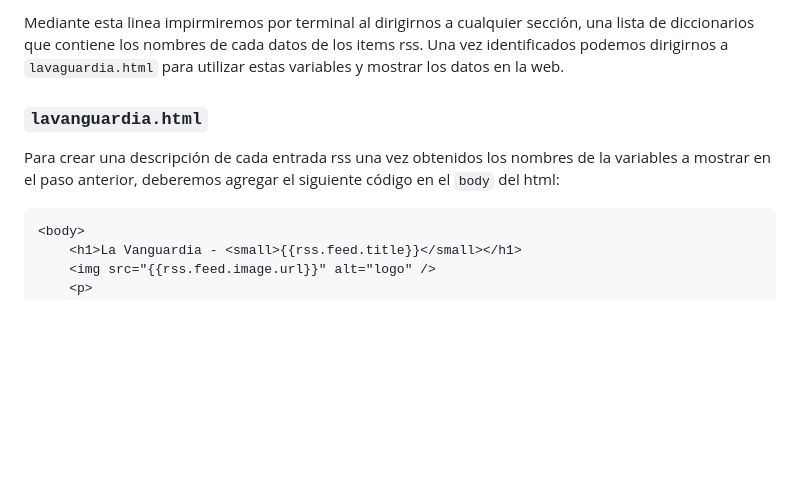
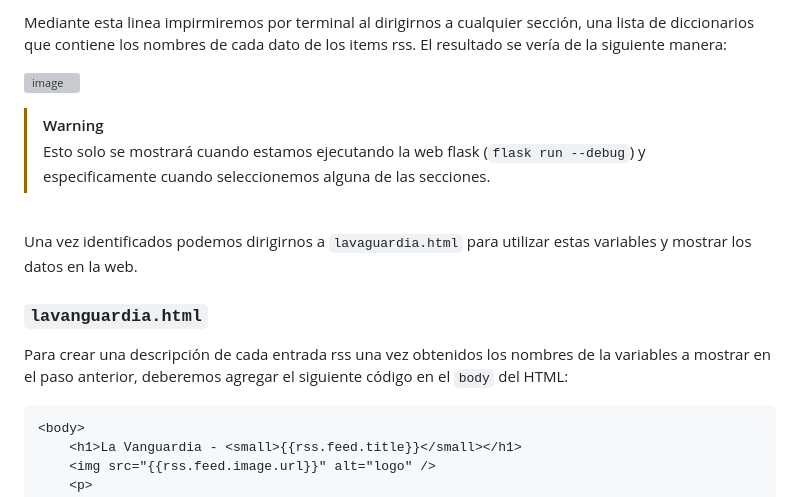
Before and after one commit to xddaso/proyecto-flask-rss, a Markdown page: README.md, the part around one of its changes. Rendered like a GitHub page; blank space fills up the shorter version; grey boxes are pictures that could not be loaded.

````diff
--- a/README.md
+++ b/README.md
@@ -189,9 +190,20 @@ def lavanguardia(seccio):
 
-Mediante esta linea impirmiremos por terminal al dirigirnos a cualquier sección, una lista de diccionarios que contiene los nombres de cada datos de los items rss. Una vez identificados podemos dirigirnos a `lavaguardia.html` para utilizar estas variables y mostrar los datos en la web.
+Mediante esta linea impirmiremos por terminal al dirigirnos a cualquier sección, una lista de diccionarios que contiene los nombres de cada dato de los items rss. El resultado se vería de la siguiente manera:
+
+![image](https://github.com/xddaso/proyecto-flask-rss/assets/104591247/87ce20cc-8cb2-41df-8a6f-c66a25355a63)
+
+> [!WARNING]
+> Esto solo se mostrará cuando estamos ejecutando la web flask (`flask run --debug`) y especificamente cuando seleccionemos alguna de las secciones.
+
+<br>
+
+Una vez identificados podemos dirigirnos a `lavaguardia.html` para utilizar estas variables y mostrar los datos en la web.
+
+
 
 ### `lavanguardia.html`
 
-Para crear una descripción de cada entrada rss una vez obtenidos los nombres de la variables a mostrar en el paso anterior, deberemos agregar el siguiente código en el `body` del html:
+Para crear una descripción de cada entrada rss una vez obtenidos los nombres de la variables a mostrar en el paso anterior, deberemos agregar el siguiente código en el `body` del HTML:
 
 ```html
 <body>
````
Also changed, not shown: other parts of README.md (+1 -1 lines).
